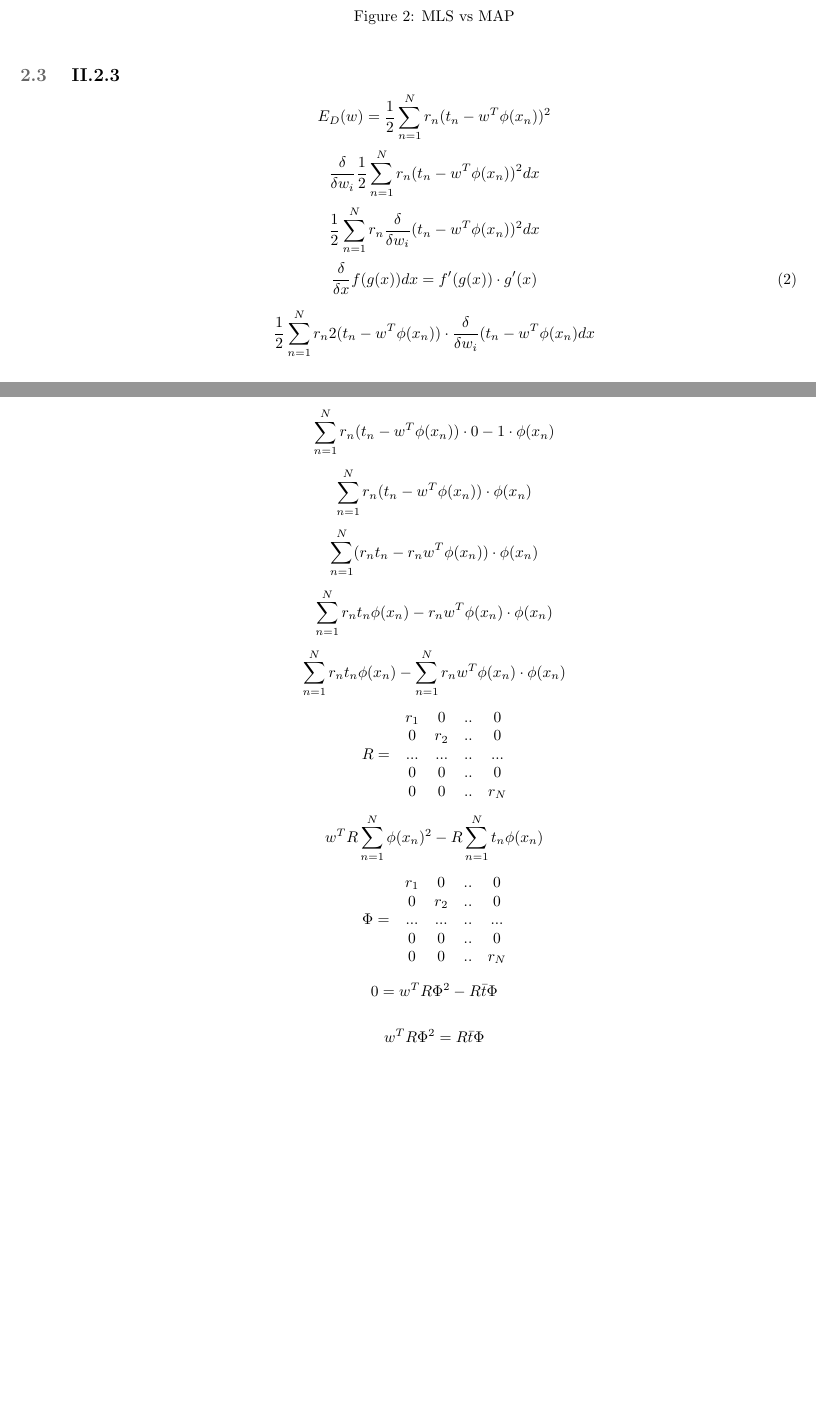
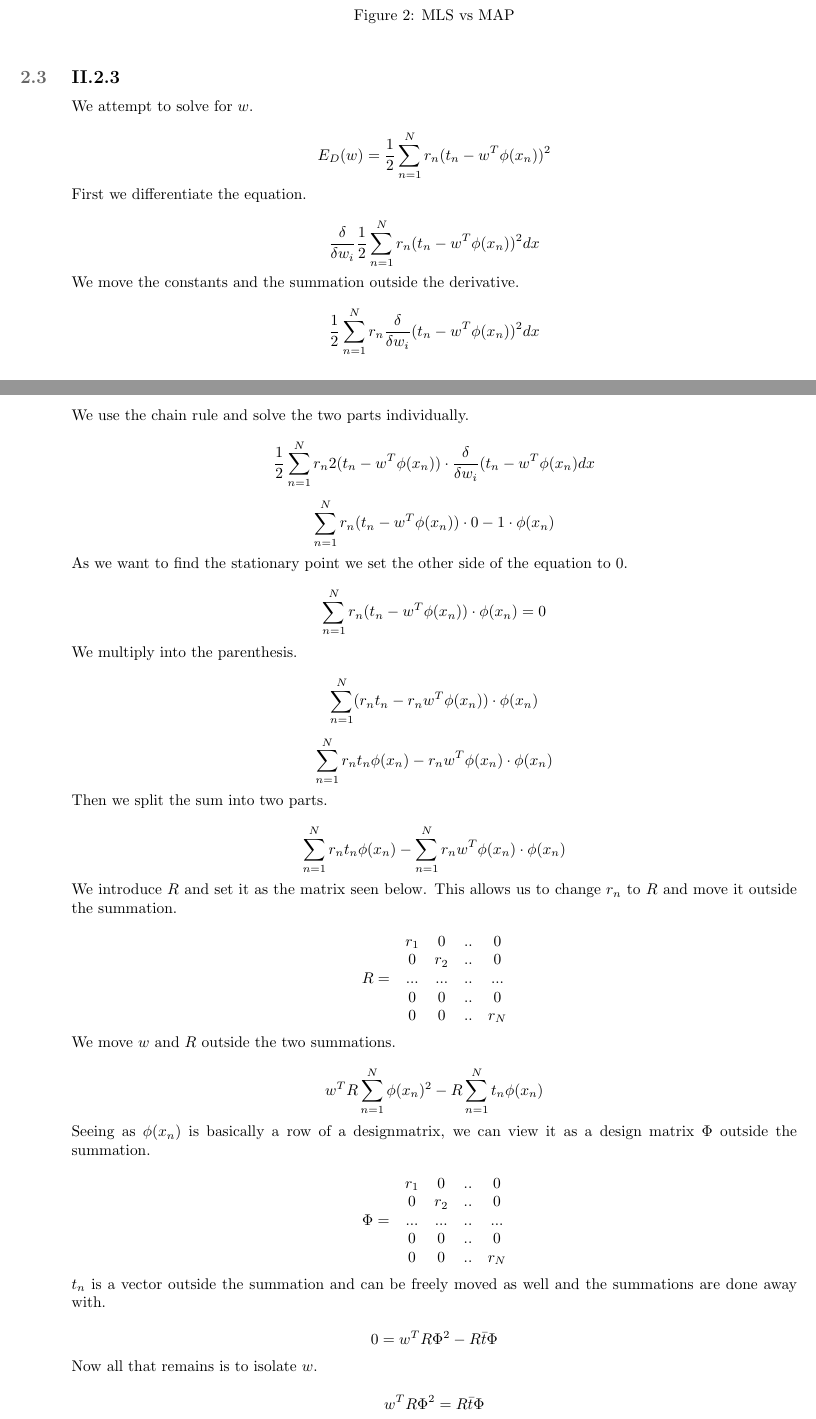
Before and after one commit to Xabier91/StatML, a LaTeX document (Assign2/opgave.tex): two parts of pages 4 and 5 of 5 before the commit and two parts of pages 4 and 5 of 6 after it, joined at a grey line, cut so that both start at the same text, the shorter picture padded with empty space. Compiled offline with pdfLaTeX.

Commit message:
donejohn

```diff
--- a/Assign2/opgave.tex
+++ b/Assign2/opgave.tex
@@ -193,21 +193,22 @@ ML solutions at respectivly $alpha \sim 10^{23}$ and $alpha \sim 10^{30}$
 
 \subsection{II.2.3}
 
+We attempt to solve for $w$.
+
 \begin{equation*}
     E_{D}(w) = \frac{1}{2} \sum_{n=1}^{N} r_n(t_n - w^T\phi(x_n))^2
 \end{equation*}
+First we differentiate the equation.
 
 \begin{equation*}
     \frac{\delta}{\delta w_i} \frac{1}{2}\sum_{n=1}^{N} r_n(t_n - w^T\phi(x_n))^2 dx
 \end{equation*}
+We move the constants and the summation outside the derivative.
 
 \begin{equation*}
     \frac{1}{2}\sum_{n=1}^{N} r_n \frac{\delta}{\delta w_i} (t_n - w^T\phi(x_n))^2 dx
 \end{equation*}
-
-\begin{equation}
-    \frac{\delta}{\delta x} f(g(x)) dx = f'(g(x)) \cdot g'(x)
-\end{equation}
+We use the chain rule and solve the two parts individually.
 
 \begin{equation*}
     \frac{1}{2}\sum_{n=1}^{N} r_n 2(t_n - w^T\phi(x_n)) \cdot \frac{\delta}{\delta w_i} (t_n - w^T\phi(x_n) dx
@@ -216,10 +217,13 @@ ML solutions at respectivly $alpha \sim 10^{23}$ and $alpha \sim 10^{30}$
 \begin{equation*}
     \sum_{n=1}^{N} r_n (t_n - w^T\phi(x_n)) \cdot 0 - 1 \cdot \phi(x_n)
 \end{equation*}
+As we want to find the stationary point we set the other side of the
+equation to 0.
 
 \begin{equation*}
-    \sum_{n=1}^{N} r_n (t_n - w^T\phi(x_n)) \cdot \phi(x_n)
+    \sum_{n=1}^{N} r_n (t_n - w^T\phi(x_n)) \cdot \phi(x_n) = 0
 \end{equation*}
+We multiply into the parenthesis.
 
 \begin{equation*}
     \sum_{n=1}^{N} (r_n t_n - r_n w^T\phi(x_n)) \cdot \phi(x_n)
@@ -228,10 +232,13 @@ ML solutions at respectivly $alpha \sim 10^{23}$ and $alpha \sim 10^{30}$
 \begin{equation*}
     \sum_{n=1}^{N} r_n t_n \phi(x_n) - r_n w^T\phi(x_n) \cdot \phi(x_n)
 \end{equation*}
+Then we split the sum into two parts.
 
 \begin{equation*}
     \sum_{n=1}^{N} r_n t_n \phi(x_n) - \sum_{n=1}^{N} r_n w^T\phi(x_n) \cdot \phi(x_n)
 \end{equation*}
+We introduce $R$ and set it as the matrix seen below. This allows us to
+change $r_n$ to $R$ and move it outside the summation.
 
 \begin{equation*}
     \begin{array}{r c c c c}
@@ -242,10 +249,13 @@ ML solutions at respectivly $alpha \sim 10^{23}$ and $alpha \sim 10^{30}$
     &   0   & 0   & .. & r_N
     \end{array}
 \end{equation*}
+We move $w$ and $R$ outside the two summations.
 
 \begin{equation*}
     w^T R \sum_{n=1}^{N} \phi(x_n)^2 - R \sum_{n=1}^{N} t_n \phi(x_n)
 \end{equation*}
+Seeing as $\phi(x_n)$ is basically a row of a designmatrix, we can view it
+as a design matrix $\Phi$ outside the summation.
 
 \begin{equation*}
     \begin{array}{r c c c c}
@@ -256,10 +266,13 @@ ML solutions at respectivly $alpha \sim 10^{23}$ and $alpha \sim 10^{30}$
            &   0   & 0   & .. & r_N
     \end{array}
 \end{equation*}
+$t_n$ is a vector outside the summation and can be freely moved as well
+and the summations are done away with.
 
 \begin{equation*}
     0 = w^T R \Phi^2 - R \bar{t} \Phi
 \end{equation*}
+Now all that remains is to isolate $w$.
 
 \begin{equation*}
     w^T R \Phi^2 = R \bar{t} \Phi
```
Also changed, not shown: Assign2/opgave.tex (11 more changed lines).
